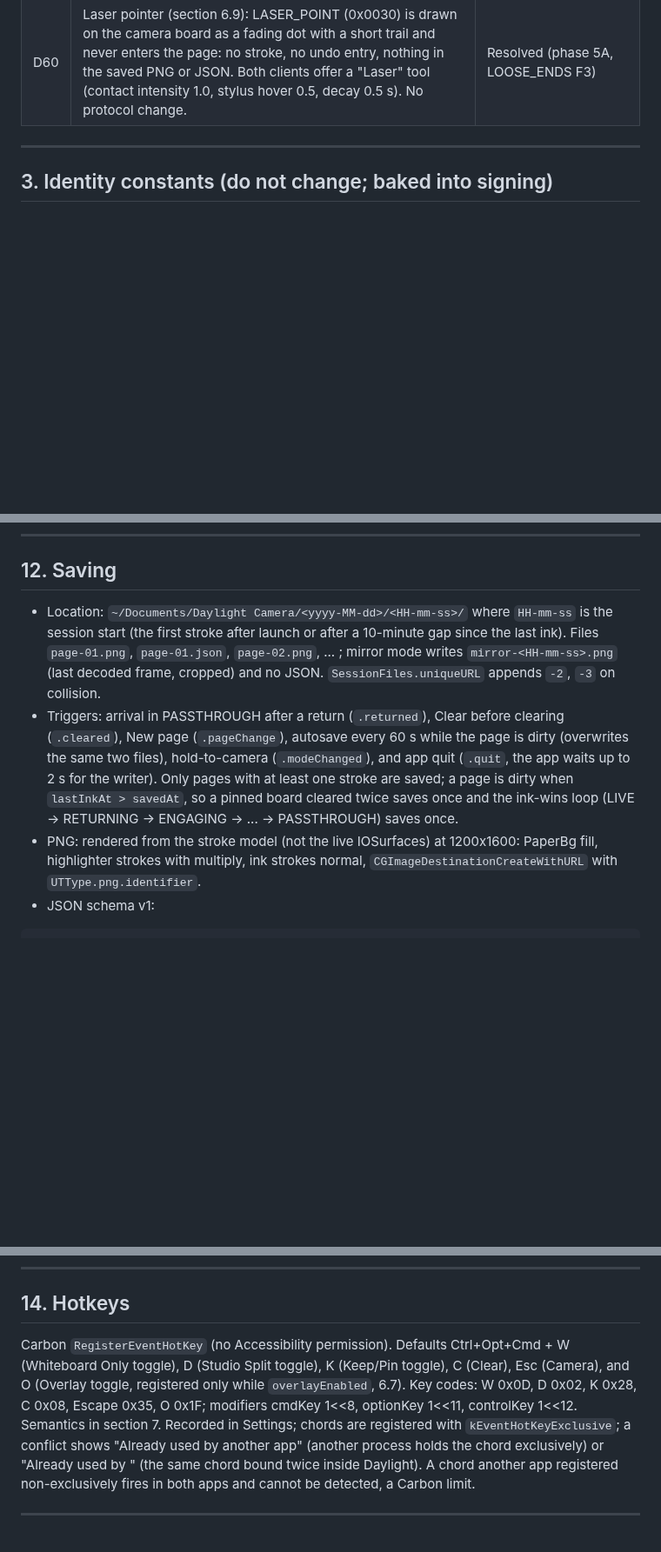
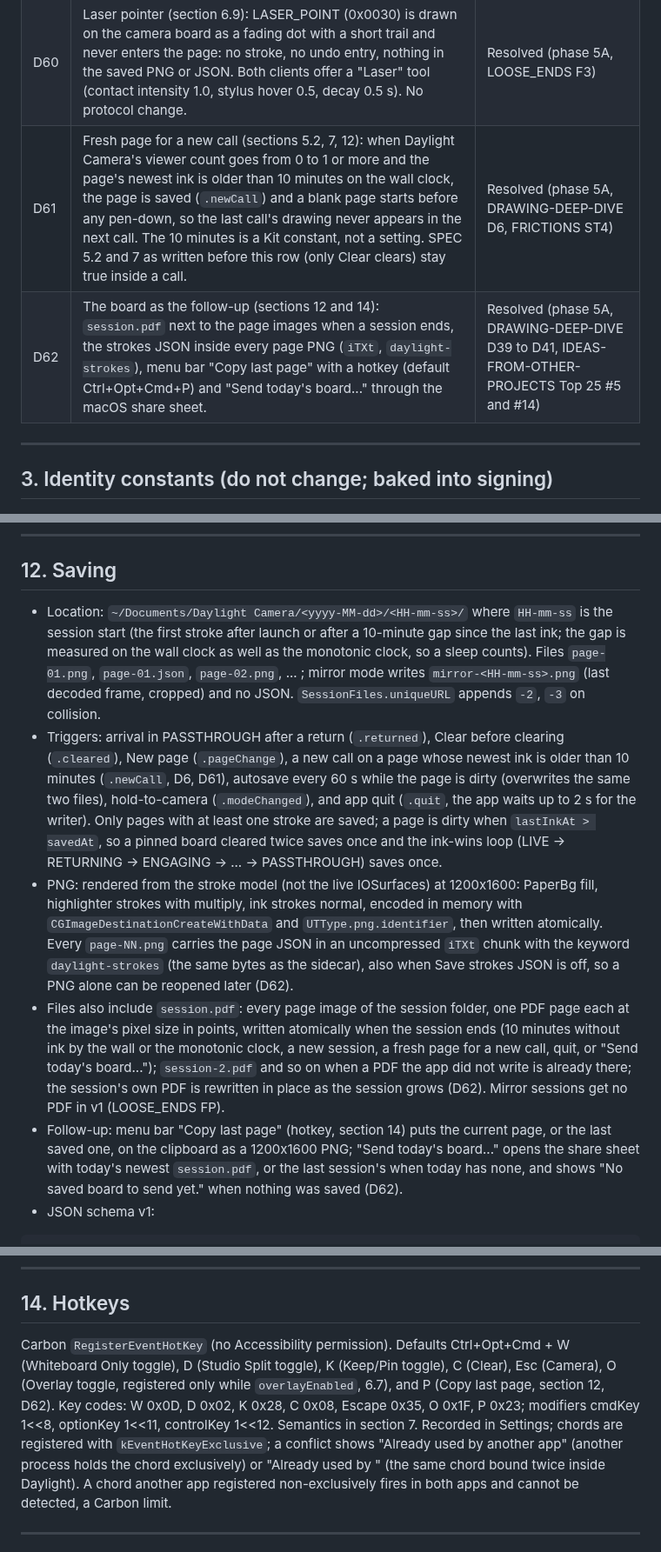
Before and after one commit to 12twelve12hi/daylight-control-your-mac, a Markdown page: whiteboard-camera/SPEC.md, 3 parts joined by grey strips. Shown at 87% size. GitHub-like rendering; blank space fills up the shorter version.

Commit message:
SPEC: D61 fresh page for a new call, D62 the board as the follow-up; sections 5.2, 7, 12 and 14
The Fresh Page and Follow-up work (2692e95, bb938fa) gets its SPEC rows: the fresh-page rule in 5.2 and the
section 7 table, the wall-clock session gap, the .newCall trigger, the iTXt strokes chunk, session.pdf and the two
menu items in section 12, and P 0x23 (Copy last page) among the hotkey defaults in section 14. Requests 2 and 6 of
docs/handoff/vp-fresh-page.md; the hotkey wording assumes request 4 (HotkeyAction.copyLastPage) lands in the same
integration.

Proved by: docs only.

Co-Authored-By: Claude Fable 5.1 <noreply@anthropic.com>
Claude-Session: https://claude.ai/code/session_01CAXUYrAtZw8vGo6qqwwhyf

````diff
--- a/whiteboard-camera/SPEC.md
+++ b/whiteboard-camera/SPEC.md
@@ -78,6 +78,8 @@ Every row is binding. `Owner` means the owner said it (DECISIONS.md, grill sessi
 | D58 | Camera line weight (section 6.8): on the live outputs (the camera picture and the share window) every ink-layer stroke is drawn at least 2.5 output pixels wide at 1080p (3.70 canvas px) and the highlighter at least 6.0 (8.89 canvas px); the eraser geometry, the stroke JSON, the saved PNG and the tablet keep the true widths. No setting: the floor changes light-pressure pen segments by at most 1.9 canvas px. The two constants are revisited after the owner's legibility test (LOOSE_ENDS IL). | Resolved (phase 5A, DRAWING-DEEP-DIVE D14; research: a 3.2 px line lands at 0.7 px on a 360p stream) |
 | D59 | Follow the pen (section 6.8): off by default (`followPen` false, Settings > Advanced "Follow the pen on camera"); when on, the canvas region shown on camera follows the active ink per FP1 to FP9 through the existing critically damped spring, snaps to the full page on Clear and on a new page, refits without animation on a layout change, and is inert for mirror pictures, Overlay, passthrough and at rest on the full page. It changes only the canvas quad's destination and UV, so the compositor stays zero-copy. | Resolved (phase 5A, TOO-SMALL section 7; measured GPU cost in PERFORMANCE.md section 6) |
 | D60 | Laser pointer (section 6.9): LASER_POINT (0x0030) is drawn on the camera board as a fading dot with a short trail and never enters the page: no stroke, no undo entry, nothing in the saved PNG or JSON. Both clients offer a "Laser" tool (contact intensity 1.0, stylus hover 0.5, decay 0.5 s). No protocol change. | Resolved (phase 5A, LOOSE_ENDS F3) |
+| D61 | Fresh page for a new call (sections 5.2, 7, 12): when Daylight Camera's viewer count goes from 0 to 1 or more and the page's newest ink is older than 10 minutes on the wall clock, the page is saved (`.newCall`) and a blank page starts before any pen-down, so the last call's drawing never appears in the next call. The 10 minutes is a Kit constant, not a setting. SPEC 5.2 and 7 as written before this row (only Clear clears) stay true inside a call. | Resolved (phase 5A, DRAWING-DEEP-DIVE D6, FRICTIONS ST4) |
+| D62 | The board as the follow-up (sections 12 and 14): `session.pdf` next to the page images when a session ends, the strokes JSON inside every page PNG (`iTXt`, `daylight-strokes`), menu bar "Copy last page" with a hotkey (default Ctrl+Opt+Cmd+P) and "Send today's board..." through the macOS share sheet. | Resolved (phase 5A, DRAWING-DEEP-DIVE D39 to D41, IDEAS-FROM-OTHER-PROJECTS Top 25 #5 and #14) |
 
 ---
 
@@ -442,9 +447,11 @@ Tablet side (SharedPreferences / `localStorage`): `clientId`, `deviceName`, `man
 
 ## 12. Saving
 
-- Location: `~/Documents/Daylight Camera/<yyyy-MM-dd>/<HH-mm-ss>/` where `HH-mm-ss` is the session start (the first stroke after launch or after a 10-minute gap since the last ink). Files `page-01.png`, `page-01.json`, `page-02.png`, ... ; mirror mode writes `mirror-<HH-mm-ss>.png` (last decoded frame, cropped) and no JSON. `SessionFiles.uniqueURL` appends `-2`, `-3` on collision.
-- Triggers: arrival in PASSTHROUGH after a return (`.returned`), Clear before clearing (`.cleared`), New page (`.pageChange`), autosave every 60 s while the page is dirty (overwrites the same two files), hold-to-camera (`.modeChanged`), and app quit (`.quit`, the app waits up to 2 s for the writer). Only pages with at least one stroke are saved; a page is dirty when `lastInkAt > savedAt`, so a pinned board cleared twice saves once and the ink-wins loop (LIVE -> RETURNING -> ENGAGING -> ... -> PASSTHROUGH) saves once.
-- PNG: rendered from the stroke model (not the live IOSurfaces) at 1200x1600: PaperBg fill, highlighter strokes with multiply, ink strokes normal, `CGImageDestinationCreateWithURL` with `UTType.png.identifier`.
+- Location: `~/Documents/Daylight Camera/<yyyy-MM-dd>/<HH-mm-ss>/` where `HH-mm-ss` is the session start (the first stroke after launch or after a 10-minute gap since the last ink; the gap is measured on the wall clock as well as the monotonic clock, so a sleep counts). Files `page-01.png`, `page-01.json`, `page-02.png`, ... ; mirror mode writes `mirror-<HH-mm-ss>.png` (last decoded frame, cropped) and no JSON. `SessionFiles.uniqueURL` appends `-2`, `-3` on collision.
+- Triggers: arrival in PASSTHROUGH after a return (`.returned`), Clear before clearing (`.cleared`), New page (`.pageChange`), a new call on a page whose newest ink is older than 10 minutes (`.newCall`, D6, D61), autosave every 60 s while the page is dirty (overwrites the same two files), hold-to-camera (`.modeChanged`), and app quit (`.quit`, the app waits up to 2 s for the writer). Only pages with at least one stroke are saved; a page is dirty when `lastInkAt > savedAt`, so a pinned board cleared twice saves once and the ink-wins loop (LIVE -> RETURNING -> ENGAGING -> ... -> PASSTHROUGH) saves once.
+- PNG: rendered from the stroke model (not the live IOSurfaces) at 1200x1600: PaperBg fill, highlighter strokes with multiply, ink strokes normal, encoded in memory with `CGImageDestinationCreateWithData` and `UTType.png.identifier`, then written atomically. Every `page-NN.png` carries the page JSON in an uncompressed `iTXt` chunk with the keyword `daylight-strokes` (the same bytes as the sidecar), also when Save strokes JSON is off, so a PNG alone can be reopened later (D62).
+- Files also include `session.pdf`: every page image of the session folder, one PDF page each at the image's pixel size in points, written atomically when the session ends (10 minutes without ink by the wall or the monotonic clock, a new session, a fresh page for a new call, quit, or "Send today's board..."); `session-2.pdf` and so on when a PDF the app did not write is already there; the session's own PDF is rewritten in place as the session grows (D62). Mirror sessions get no PDF in v1 (LOOSE_ENDS FP).
+- Follow-up: menu bar "Copy last page" (hotkey, section 14) puts the current page, or the last saved one, on the clipboard as a 1200x1600 PNG; "Send today's board..." opens the share sheet with today's newest `session.pdf`, or the last session's when today has none, and shows "No saved board to send yet." when nothing was saved (D62).
 - JSON schema v1:
 
 ```json
@@ -536,7 +543,7 @@ Shows: build signed or not; extension status and the two `kCMIOStreamPropertyDir
 
 ## 14. Hotkeys
 
-Carbon `RegisterEventHotKey` (no Accessibility permission). Defaults Ctrl+Opt+Cmd + W (Whiteboard Only toggle), D (Studio Split toggle), K (Keep/Pin toggle), C (Clear), Esc (Camera), and O (Overlay toggle, registered only while `overlayEnabled`, 6.7). Key codes: W 0x0D, D 0x02, K 0x28, C 0x08, Escape 0x35, O 0x1F; modifiers cmdKey 1<<8, optionKey 1<<11, controlKey 1<<12. Semantics in section 7. Recorded in Settings; chords are registered with `kEventHotKeyExclusive`; a conflict shows "Already used by another app" (another process holds the chord exclusively) or "Already used by <Daylight action>" (the same chord bound twice inside Daylight). A chord another app registered non-exclusively fires in both apps and cannot be detected, a Carbon limit.
+Carbon `RegisterEventHotKey` (no Accessibility permission). Defaults Ctrl+Opt+Cmd + W (Whiteboard Only toggle), D (Studio Split toggle), K (Keep/Pin toggle), C (Clear), Esc (Camera), O (Overlay toggle, registered only while `overlayEnabled`, 6.7), and P (Copy last page, section 12, D62). Key codes: W 0x0D, D 0x02, K 0x28, C 0x08, Escape 0x35, O 0x1F, P 0x23; modifiers cmdKey 1<<8, optionKey 1<<11, controlKey 1<<12. Semantics in section 7. Recorded in Settings; chords are registered with `kEventHotKeyExclusive`; a conflict shows "Already used by another app" (another process holds the chord exclusively) or "Already used by <Daylight action>" (the same chord bound twice inside Daylight). A chord another app registered non-exclusively fires in both apps and cannot be detected, a Carbon limit.
 
 ---
 
````
Also changed, not shown: other parts of whiteboard-camera/SPEC.md (+3 -0 lines).
